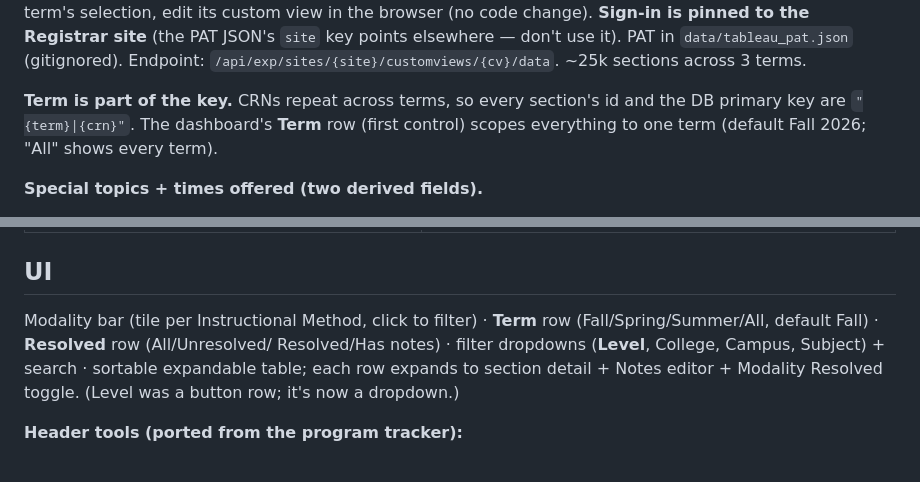
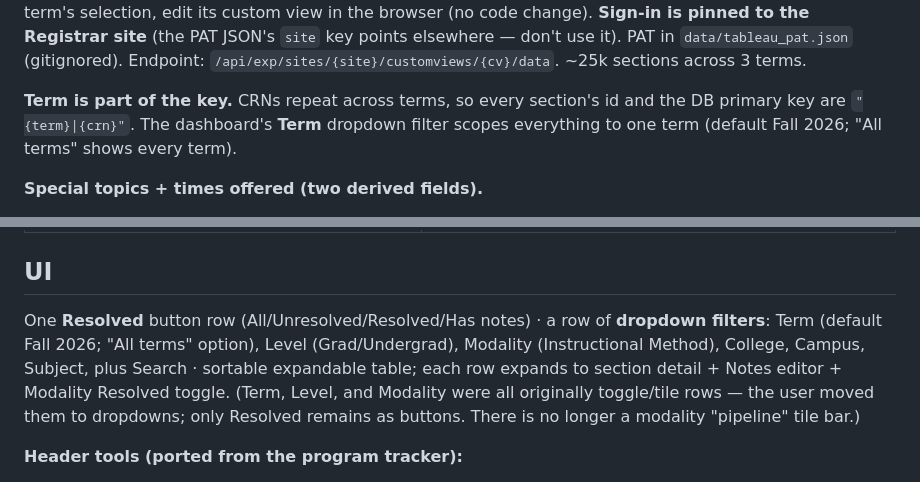
Before and after one commit to wmeleis/section-tracker, a Markdown page: CLAUDE.md, 2 parts joined by grey strips. Rendered like a GitHub page.

Commit message:
Docs: Term/Level/Modality are dropdown filters; no modality tile bar
Co-Authored-By: Claude Opus 4.8 <noreply@anthropic.com>

```diff
--- a/CLAUDE.md
+++ b/CLAUDE.md
@@ -25,8 +25,8 @@ site** (the PAT JSON's `site` key points elsewhere — don't use it). PAT in
 `/api/exp/sites/{site}/customviews/{cv}/data`. ~25k sections across 3 terms.
 
 **Term is part of the key.** CRNs repeat across terms, so every section's id and
-the DB primary key are `"{term}|{crn}"`. The dashboard's **Term** row (first
-control) scopes everything to one term (default Fall 2026; "All" shows every term).
+the DB primary key are `"{term}|{crn}"`. The dashboard's **Term** dropdown filter
+scopes everything to one term (default Fall 2026; "All terms" shows every term).
 
 **Special topics + times offered (two derived fields).**
 - `special_topics` (Yes/blank) — detected from the section **title alone** (not the
@@ -81,11 +81,13 @@ only thing baked into the daily snapshot.
 | `static/app.js`, `static/style.css`, `templates/dashboard.html` | Frontend |
 
 ## UI
-Modality bar (tile per Instructional Method, click to filter) · **Term** row
-(Fall/Spring/Summer/All, default Fall) · **Resolved** row (All/Unresolved/
-Resolved/Has notes) · filter dropdowns (**Level**, College, Campus, Subject) +
-search · sortable expandable table; each row expands to section detail + Notes
-editor + Modality Resolved toggle. (Level was a button row; it's now a dropdown.)
+One **Resolved** button row (All/Unresolved/Resolved/Has notes) · a row of
+**dropdown filters**: Term (default Fall 2026; "All terms" option), Level
+(Grad/Undergrad), Modality (Instructional Method), College, Campus, Subject,
+plus Search · sortable expandable table; each row expands to section detail +
+Notes editor + Modality Resolved toggle. (Term, Level, and Modality were all
+originally toggle/tile rows — the user moved them to dropdowns; only Resolved
+remains as buttons. There is no longer a modality "pipeline" tile bar.)
 
 **Header tools (ported from the program tracker):**
 - **★ Views** — full saved-Views system: a filter-tree builder modal (recursive
```
